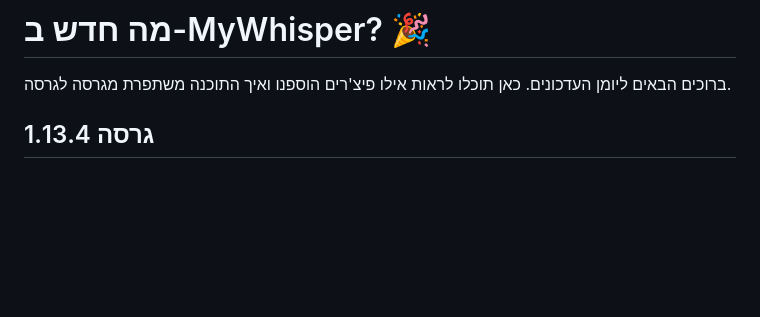
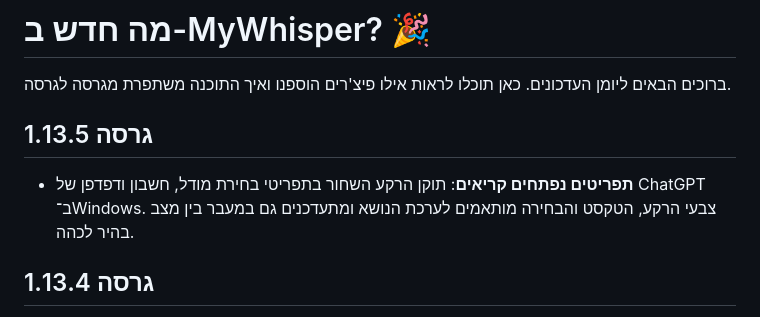
Before and after one commit to MatanCH2020/MyWhisper, a Markdown page: CHANGELOG.md, the part around the change. Drawn GitHub-style; blank space fills up the shorter version.

Commit message:
Fix themed ChatGPT dropdown popups in Windows (v1.13.5)

```diff
--- a/CHANGELOG.md
+++ b/CHANGELOG.md
@@ -1,6 +1,10 @@
 # מה חדש ב-MyWhisper? 🎉
 
 ברוכים הבאים ליומן העדכונים. כאן תוכלו לראות אילו פיצ'רים הוספנו ואיך התוכנה משתפרת מגרסה לגרסה.
+
+## גרסה 1.13.5
+
+- **תפריטים נפתחים קריאים**: תוקן הרקע השחור בתפריטי בחירת מודל, חשבון ודפדפן של ChatGPT ב־Windows. צבעי הרקע, הטקסט והבחירה מותאמים לערכת הנושא ומתעדכנים גם במעבר בין מצב בהיר לכהה.
 
 ## גרסה 1.13.4
 
```
Also changed, not shown: README.md (+1 -1 lines), docs/app-clipboard-dark.png, docs/app-dictionary-dark.png, docs/app-history-dark.png, docs/app-history-light.png, docs/app-overlay.png, docs/app-settings-light.png, 4 other files.
